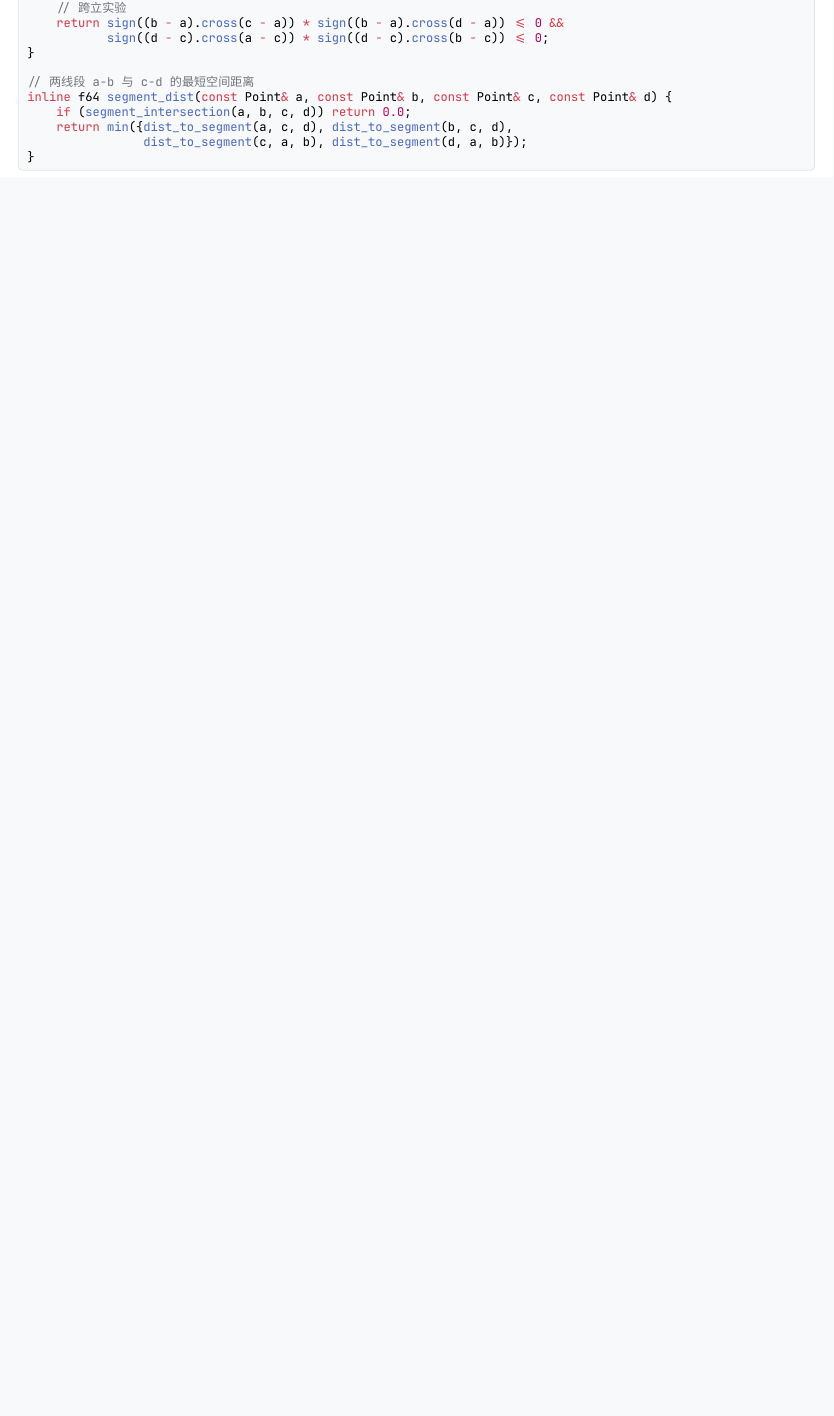
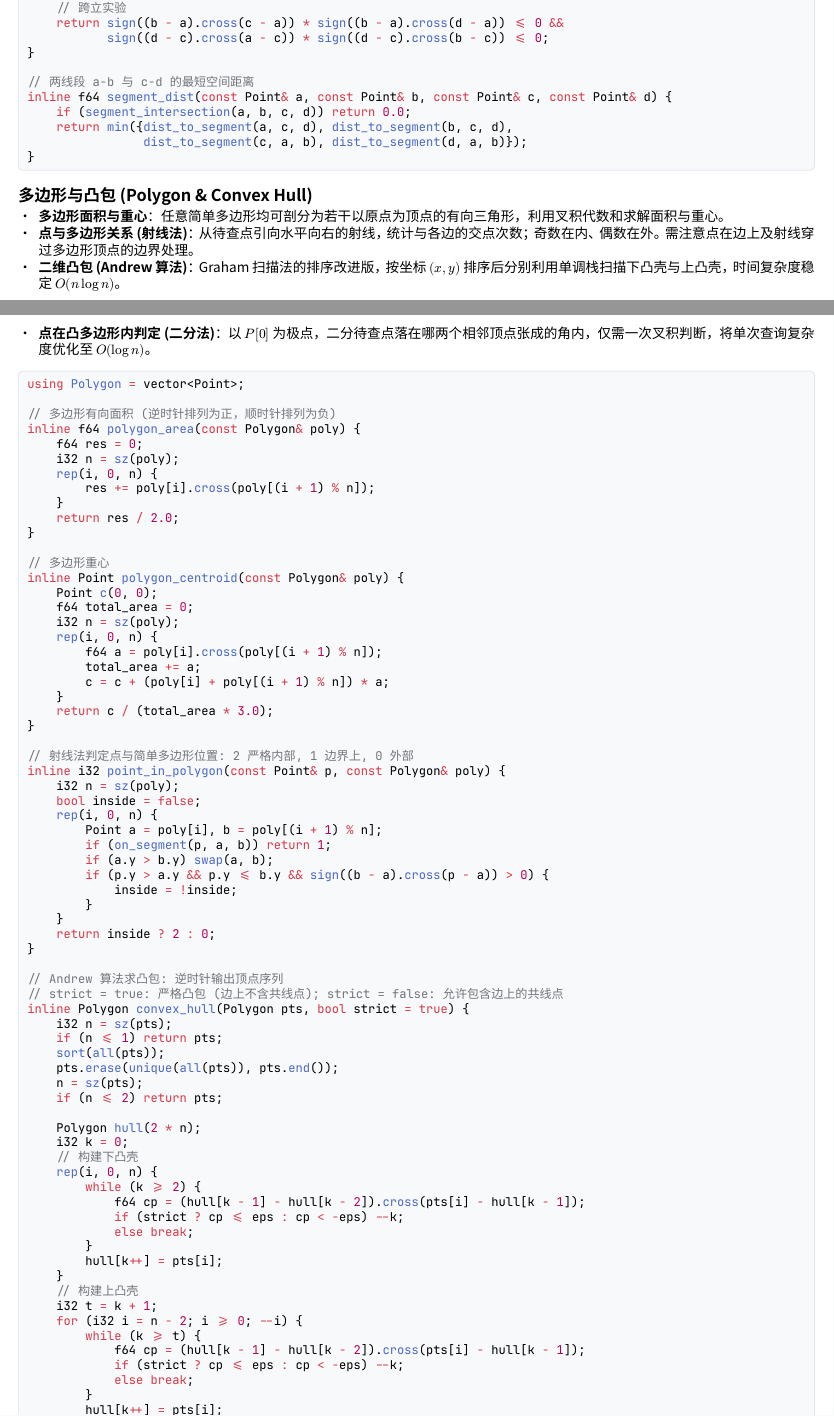
Before and after one commit to Kom3ng/notes, a Typst document (ACM/cheat_sheet.typ): part of page 51 of 58 before the commit and two parts of pages 51 and 52 of 59 after it, the two joined at a grey line, cut so that both start at the same text, the shorter picture padded with empty space. Compiled offline with Typst 0.15.

Commit message:
add polygon and convex hull

````diff
--- a/ACM/cheat_sheet.typ
+++ b/ACM/cheat_sheet.typ
@@ -3520,3 +3520,91 @@ inline f64 segment_dist(const Point& a, const Point& b, const Point& c, const Po
                 dist_to_segment(c, a, b), dist_to_segment(d, a, b)});
 }
 ```
+
+== 多边形与凸包 (Polygon & Convex Hull)
+- *多边形面积与重心*：任意简单多边形均可剖分为若干以原点为顶点的有向三角形，利用叉积代数和求解面积与重心。
+- *点与多边形关系 (射线法)*：从待查点引向水平向右的射线，统计与各边的交点次数；奇数在内、偶数在外。需注意点在边上及射线穿过多边形顶点的边界处理。
+- *二维凸包 (Andrew 算法)*：Graham 扫描法的排序改进版，按坐标 $(x, y)$ 排序后分别利用单调栈扫描下凸壳与上凸壳，时间复杂度稳定 $O(n log n)$。
+- *点在凸多边形内判定 (二分法)*：以 $P[0]$ 为极点，二分待查点落在哪两个相邻顶点张成的角内，仅需一次叉积判断，将单次查询复杂度优化至 $O(log n)$。
+
+```cpp
+using Polygon = vector<Point>;
+
+// 多边形有向面积 (逆时针排列为正，顺时针排列为负)
+inline f64 polygon_area(const Polygon& poly) {
+    f64 res = 0;
+    i32 n = sz(poly);
+    rep(i, 0, n) {
+        res += poly[i].cross(poly[(i + 1) % n]);
+    }
+    return res / 2.0;
+}
+
+// 多边形重心
+inline Point polygon_centroid(const Polygon& poly) {
+    Point c(0, 0);
+    f64 total_area = 0;
+    i32 n = sz(poly);
+    rep(i, 0, n) {
+        f64 a = poly[i].cross(poly[(i + 1) % n]);
+        total_area += a;
+        c = c + (poly[i] + poly[(i + 1) % n]) * a;
+    }
+    return c / (total_area * 3.0);
+}
+
+// 射线法判定点与简单多边形位置: 2 严格内部, 1 边界上, 0 外部
+inline i32 point_in_polygon(const Point& p, const Polygon& poly) {
+    i32 n = sz(poly);
+    bool inside = false;
+    rep(i, 0, n) {
+        Point a = poly[i], b = poly[(i + 1) % n];
+        if (on_segment(p, a, b)) return 1;
+        if (a.y > b.y) swap(a, b);
+        if (p.y > a.y && p.y <= b.y && sign((b - a).cross(p - a)) > 0) {
+            inside = !inside;
+        }
+    }
+    return inside ? 2 : 0;
+}
+
+// Andrew 算法求凸包: 逆时针输出顶点序列
+// strict = true: 严格凸包 (边上不含共线点); strict = false: 允许包含边上的共线点
+inline Polygon convex_hull(Polygon pts, bool strict = true) {
+    i32 n = sz(pts);
+    if (n <= 1) return pts;
+    sort(all(pts));
+    pts.erase(unique(all(pts)), pts.end());
+    n = sz(pts);
+    if (n <= 2) return pts;
+
+    Polygon hull(2 * n);
+    i32 k = 0;
+    // 构建下凸壳
+    rep(i, 0, n) {
+        while (k >= 2) {
+            f64 cp = (hull[k - 1] - hull[k - 2]).cross(pts[i] - hull[k - 1]);
+            if (strict ? cp <= eps : cp < -eps) --k;
+            else break;
+        }
+        hull[k++] = pts[i];
+    }
+    // 构建上凸壳
+    i32 t = k + 1;
+    for (i32 i = n - 2; i >= 0; --i) {
+        while (k >= t) {
+            f64 cp = (hull[k - 1] - hull[k - 2]).cross(pts[i] - hull[k - 1]);
+            if (strict ? cp <= eps : cp < -eps) --k;
+            else break;
+        }
+        hull[k++] = pts[i];
+    }
+    hull.resize(k - 1); // 弹出末尾与起点重复的闭合点
+    return hull;
+}
+
+// 二分法在 O(log n) 内判定点是否在严格凸多边形内 (需按逆时针排列)
+// 返回: 2 严格内部, 1 边界上, 0 外部
+inline i32 point_in_convex(const Point& p, const Polygon& poly) {
+    i32 n = sz(poly);
+    if (n < 3) return 0;
@@ -3522,0 +3617,3 @@ inline f64 segment_dist(const Point& a, const Point& b, const Point& c, const Po
+    i32 l = 1, r = n - 2, idx = 1;
+    while (l <= r) {
+        i32 mid = l + (r - l) / 2;
@@ -3523,3 +3629,9 @@ inline f64 segment_dist(const Point& a, const Point& b, const Point& c, const Po
+    if (s > 0) return 2;
+    if (s == 0) return on_segment(p, poly[idx], poly[idx + 1]) ? 1 : 0;
+    return 0;
+}
+```
+
 
 = Tricks
 == 对拍
````
Also changed, not shown: ACM/cheat_sheet.typ (15 more changed lines).
